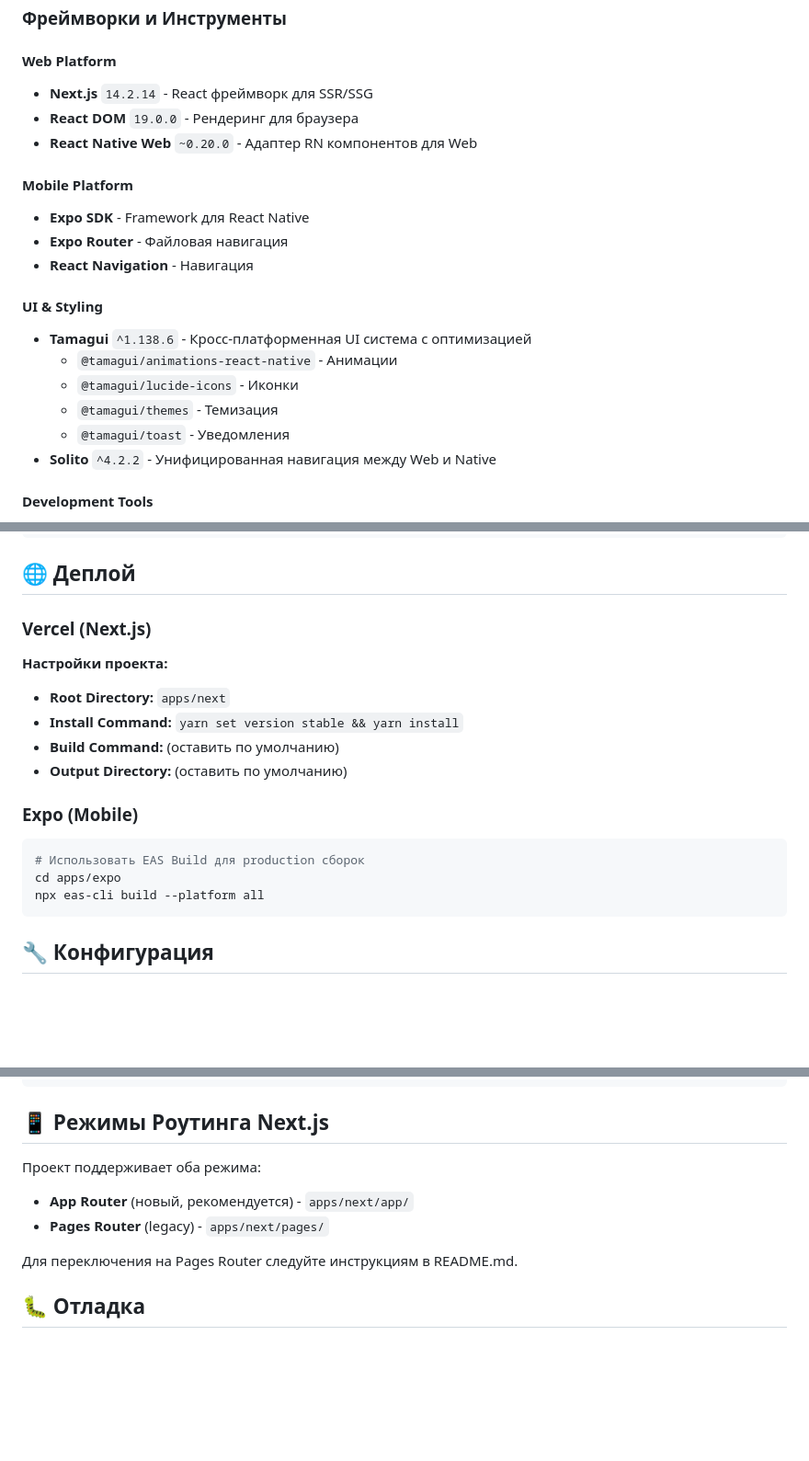
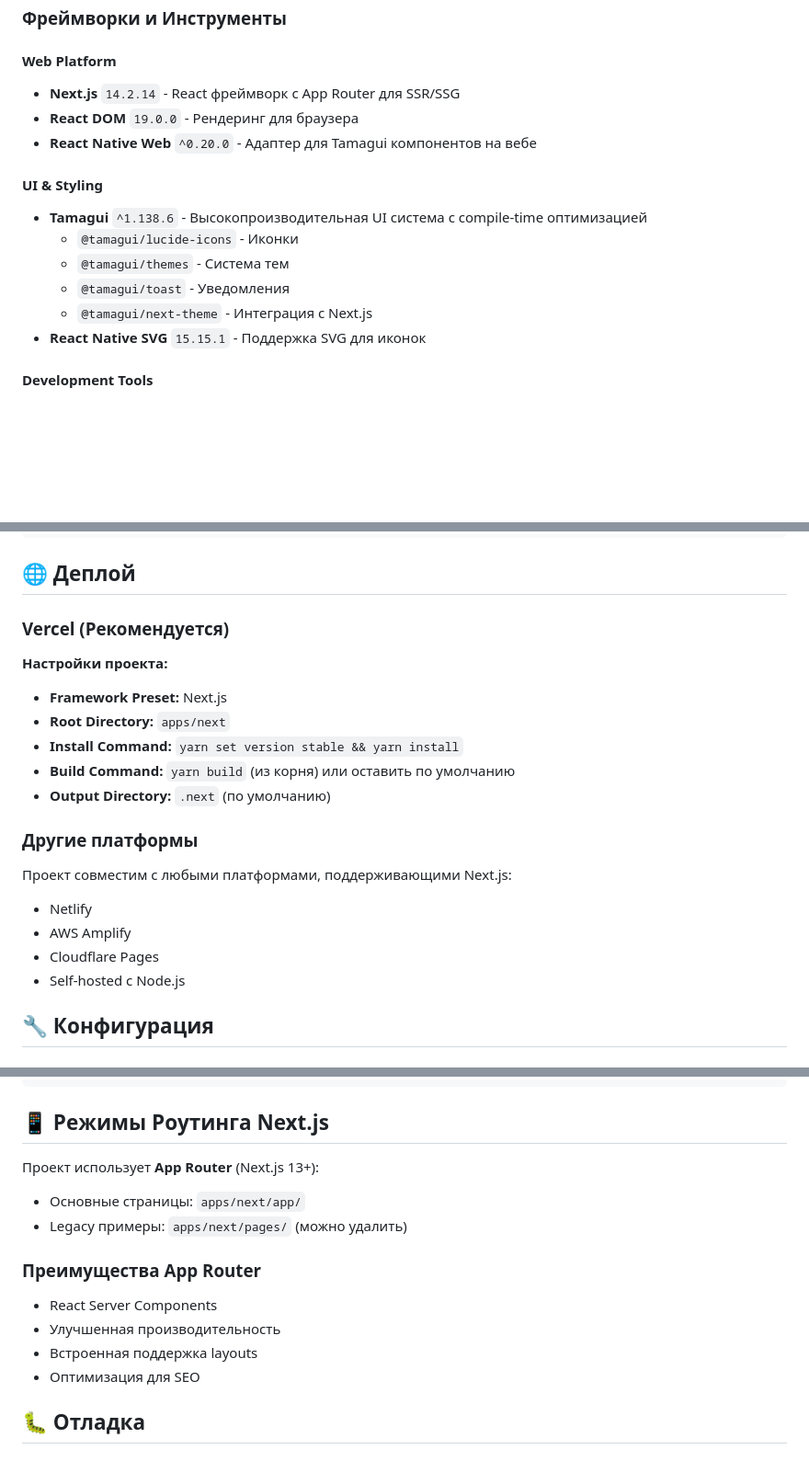
Before and after one commit to LakerShot/ReLoot-landing, a Markdown page: PROJECT_OVERVIEW.md, 3 parts joined by grey strips. Shown at 92% size. Rendered like a GitHub page; blank space fills up the shorter version.

````diff
--- a/PROJECT_OVERVIEW.md
+++ b/PROJECT_OVERVIEW.md
@@ -53,22 +48,17 @@ ReLoot-landing/
 ### Фреймворки и Инструменты
 
 #### Web Platform
-- **Next.js** `14.2.14` - React фреймворк для SSR/SSG
+- **Next.js** `14.2.14` - React фреймворк с App Router для SSR/SSG
 - **React DOM** `19.0.0` - Рендеринг для браузера
-- **React Native Web** `~0.20.0` - Адаптер RN компонентов для Web
-
-#### Mobile Platform
-- **Expo SDK** - Framework для React Native
-- **Expo Router** - Файловая навигация
-- **React Navigation** - Навигация
+- **React Native Web** `^0.20.0` - Адаптер для Tamagui компонентов на вебе
 
 #### UI & Styling
-- **Tamagui** `^1.138.6` - Кросс-платформенная UI система с оптимизацией
-  - `@tamagui/animations-react-native` - Анимации
+- **Tamagui** `^1.138.6` - Высокопроизводительная UI система с compile-time оптимизацией
   - `@tamagui/lucide-icons` - Иконки
-  - `@tamagui/themes` - Темизация
+  - `@tamagui/themes` - Система тем
   - `@tamagui/toast` - Уведомления
-- **Solito** `^4.2.2` - Унифицированная навигация между Web и Native
+  - `@tamagui/next-theme` - Интеграция с Next.js
+- **React Native SVG** `15.15.1` - Поддержка SVG для иконок
 
 #### Development Tools
 - **Turbo** `^1.13.4` - Система сборки монорепозитория
@@ -221,21 +200,22 @@ describe('Example Test', () => {
 
 ## 🌐 Деплой
 
-### Vercel (Next.js)
+### Vercel (Рекомендуется)
 
 **Настройки проекта:**
+- **Framework Preset:** Next.js
 - **Root Directory:** `apps/next`
 - **Install Command:** `yarn set version stable && yarn install`
-- **Build Command:** (оставить по умолчанию)
-- **Output Directory:** (оставить по умолчанию)
+- **Build Command:** `yarn build` (из корня) или оставить по умолчанию
+- **Output Directory:** `.next` (по умолчанию)
 
-### Expo (Mobile)
+### Другие платформы
 
-```bash
-# Использовать EAS Build для production сборок
-cd apps/expo
-npx eas-cli build --platform all
-```
+Проект совместим с любыми платформами, поддерживающими Next.js:
+- Netlify
+- AWS Amplify
+- Cloudflare Pages
+- Self-hosted с Node.js
 
 ## 🔧 Конфигурация
 
@@ -310,11 +297,15 @@ export function MyComponent() {
 
 ## 📱 Режимы Роутинга Next.js
 
-Проект поддерживает оба режима:
-- **App Router** (новый, рекомендуется) - `apps/next/app/`
-- **Pages Router** (legacy) - `apps/next/pages/`
+Проект использует **App Router** (Next.js 13+):
+- Основные страницы: `apps/next/app/`
+- Legacy примеры: `apps/next/pages/` (можно удалить)
 
-Для переключения на Pages Router следуйте инструкциям в README.md.
+### Преимущества App Router
+- React Server Components
+- Улучшенная производительность
+- Встроенная поддержка layouts
+- Оптимизация для SEO
 
 ## 🐛 Отладка
 
````
Also changed, not shown: other parts of PROJECT_OVERVIEW.md (+36 -44 lines).
